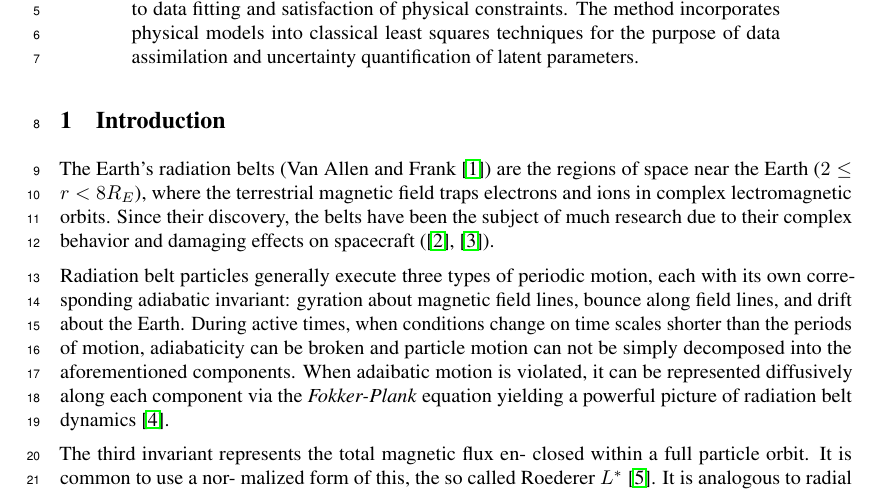
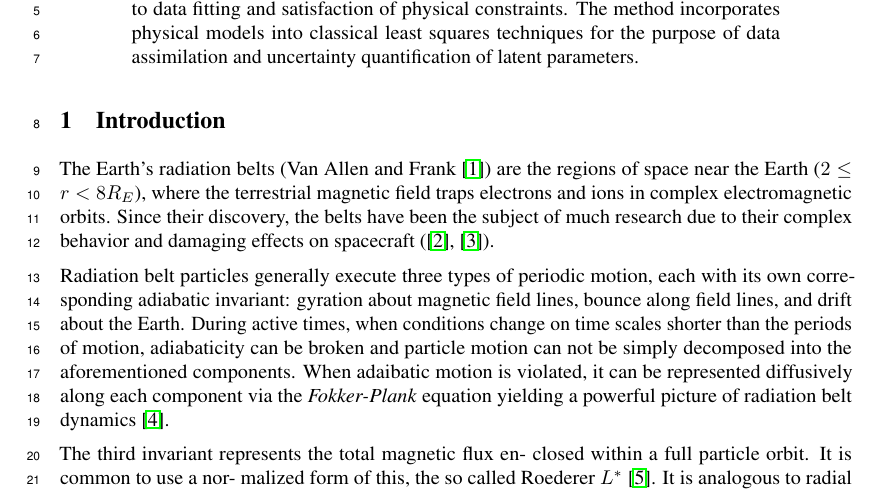
Before and after one commit to mandar2812/draft-radial-diffusion, a LaTeX paper (main.tex): part of page 1 of 9, cut so that both start at the same text. Compiled offline with pdfLaTeX.

Commit message:
Updates from ShareLaTeX

```diff
--- a/main.tex
+++ b/main.tex
@@ -84,7 +84,7 @@
 
 The Earth's radiation belts (\citet{vanAllen}) are the regions of space near
 the Earth ($2 \leq r < 8 R_{E}$), where the terrestrial magnetic field traps
-electrons and ions in complex lectromagnetic orbits. Since their discovery,
+electrons and ions in complex electromagnetic orbits. Since their discovery,
 the belts have been the subject of much research due to their complex behavior
 and damaging effects on spacecraft (\citep{GUBBY20021723}, \citep{WellingSatellite}).
 
```
